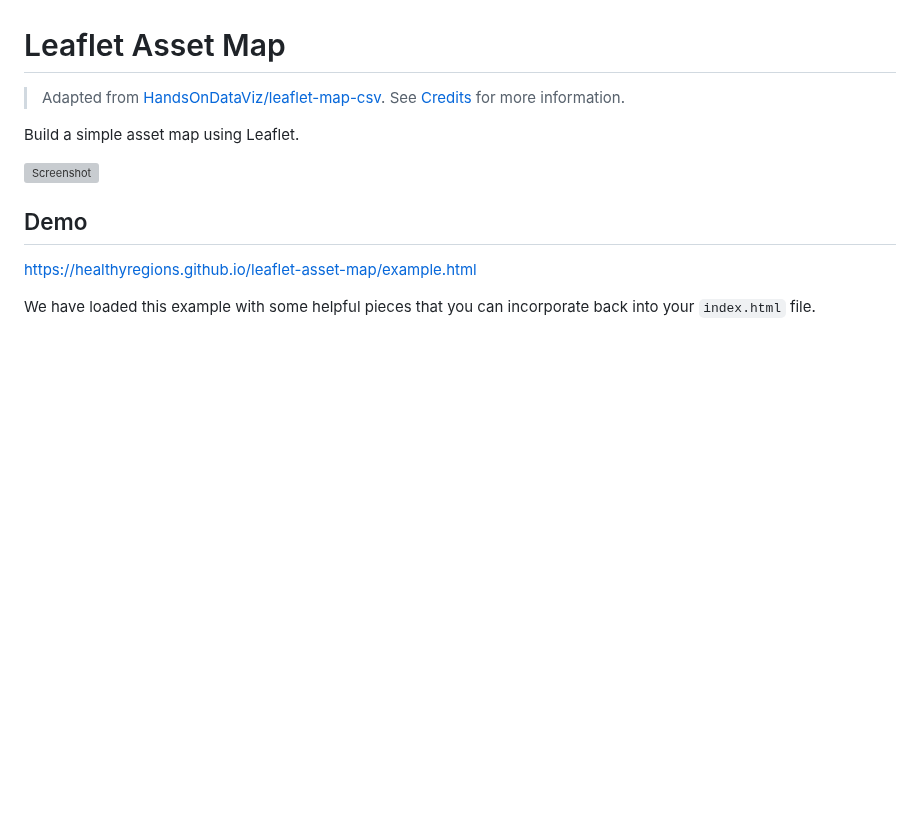
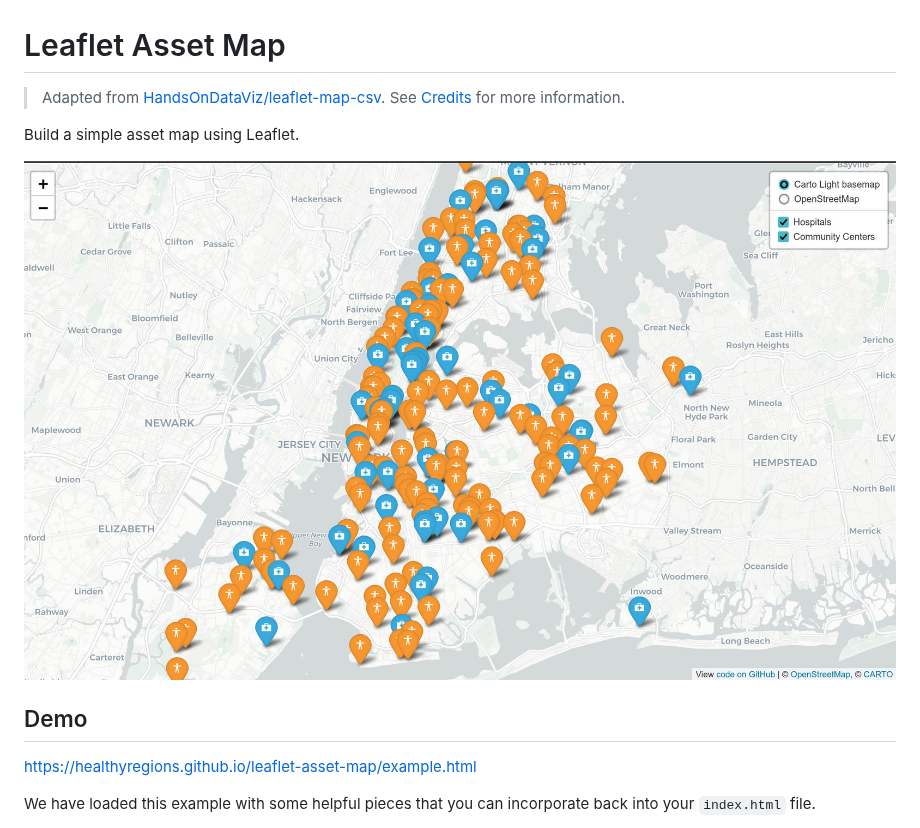
Before and after one commit to healthyregions/leaflet-asset-map, a Markdown page: README.md, the part around the change. Drawn GitHub-style; blank space fills up the shorter version; grey boxes are pictures that could not be loaded.

Commit message:
fix image path

```diff
--- a/README.md
+++ b/README.md
@@ -4,7 +4,7 @@
 
 Build a simple asset map using Leaflet.
 
-![Screenshot](leaflet-example-map.jpg)
+![Screenshot](./images/leaflet-example-map.jpg)
 
 ## Demo
 
```
